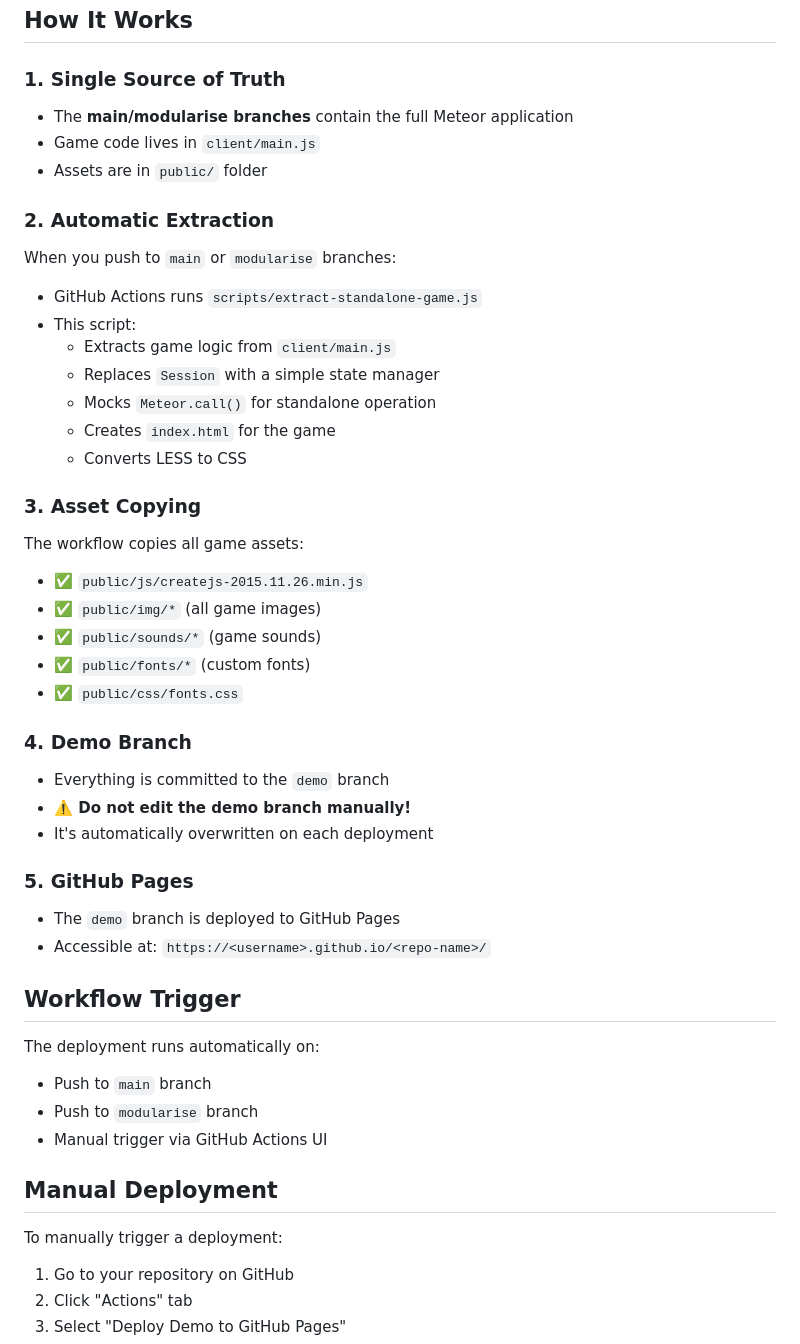
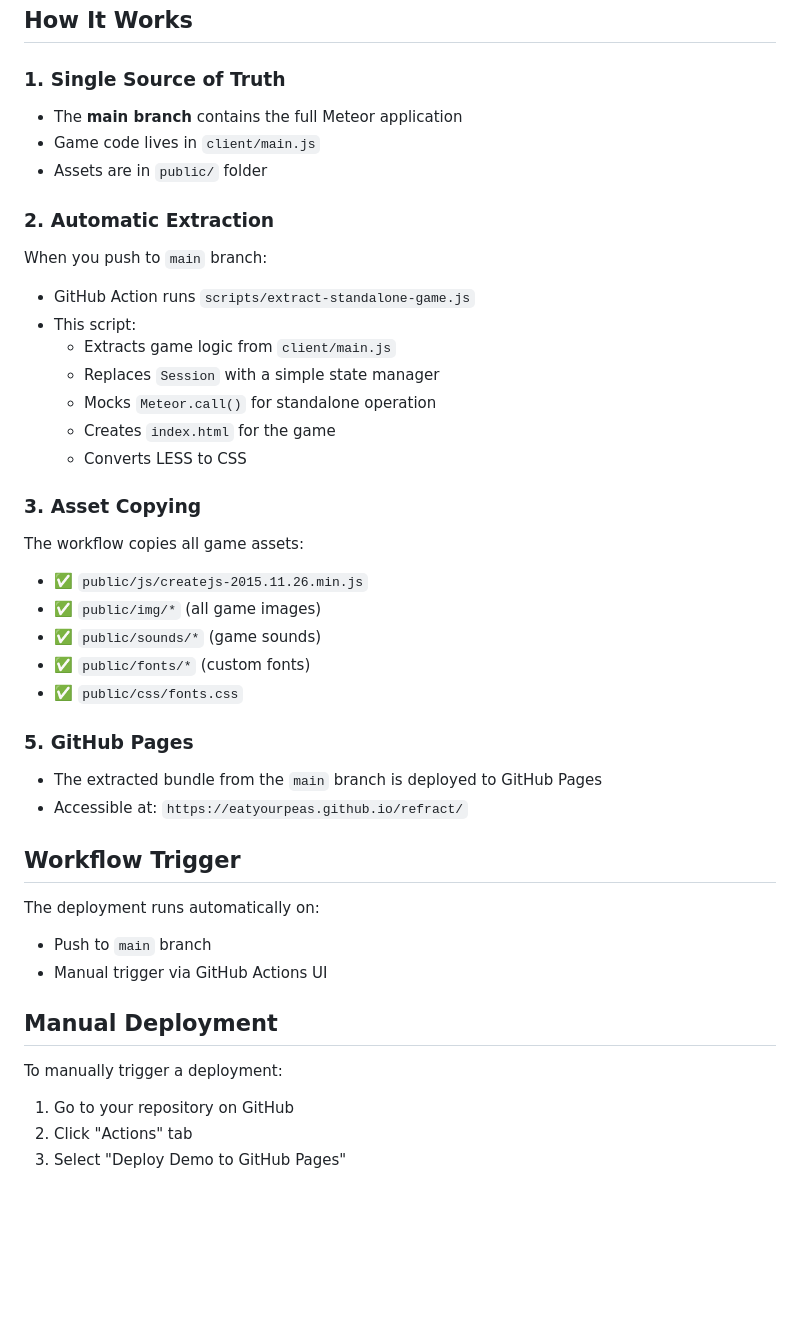
Before and after one commit to eatyourpeas/refract, a Markdown page: docs/demo-deployment.md, the part around the change printed below. Drawn GitHub-style; blank space fills up the shorter version.

```diff
--- a/docs/demo-deployment.md
+++ b/docs/demo-deployment.md
@@ -7,13 +7,16 @@ This project uses an automated workflow to extract the game from the Meteor appl
 ## How It Works
 
 ### 1. **Single Source of Truth**
-- The **main/modularise branches** contain the full Meteor application
+
+- The **main branch** contains the full Meteor application
 - Game code lives in `client/main.js`
 - Assets are in `public/` folder
 
 ### 2. **Automatic Extraction**
-When you push to `main` or `modularise` branches:
-- GitHub Actions runs `scripts/extract-standalone-game.js`
+
+When you push to `main` branch:
+
+- GitHub Action runs `scripts/extract-standalone-game.js`
 - This script:
   - Extracts game logic from `client/main.js`
   - Replaces `Session` with a simple state manager
@@ -22,32 +25,32 @@ When you push to `main` or `modularise` branches:
   - Converts LESS to CSS
 
 ### 3. **Asset Copying**
+
 The workflow copies all game assets:
+
 - ✅ `public/js/createjs-2015.11.26.min.js`
 - ✅ `public/img/*` (all game images)
 - ✅ `public/sounds/*` (game sounds)
 - ✅ `public/fonts/*` (custom fonts)
 - ✅ `public/css/fonts.css`
 
-### 4. **Demo Branch**
-- Everything is committed to the `demo` branch
-- **⚠️ Do not edit the demo branch manually!**
-- It's automatically overwritten on each deployment
 
 ### 5. **GitHub Pages**
-- The `demo` branch is deployed to GitHub Pages
-- Accessible at: `https://<username>.github.io/<repo-name>/`
+
+- The extracted bundle from the `main` branch is deployed to GitHub Pages
+- Accessible at: `https://eatyourpeas.github.io/refract/`
 
 ## Workflow Trigger
 
 The deployment runs automatically on:
+
 - Push to `main` branch
-- Push to `modularise` branch
 - Manual trigger via GitHub Actions UI
 
 ## Manual Deployment
 
 To manually trigger a deployment:
+
 1. Go to your repository on GitHub
 2. Click "Actions" tab
 3. Select "Deploy Demo to GitHub Pages"
```
Also changed, not shown: other parts of docs/demo-deployment.md (+4 -0 lines), docs/standalone-game-guide.md (deleted, +0 -71 lines).
